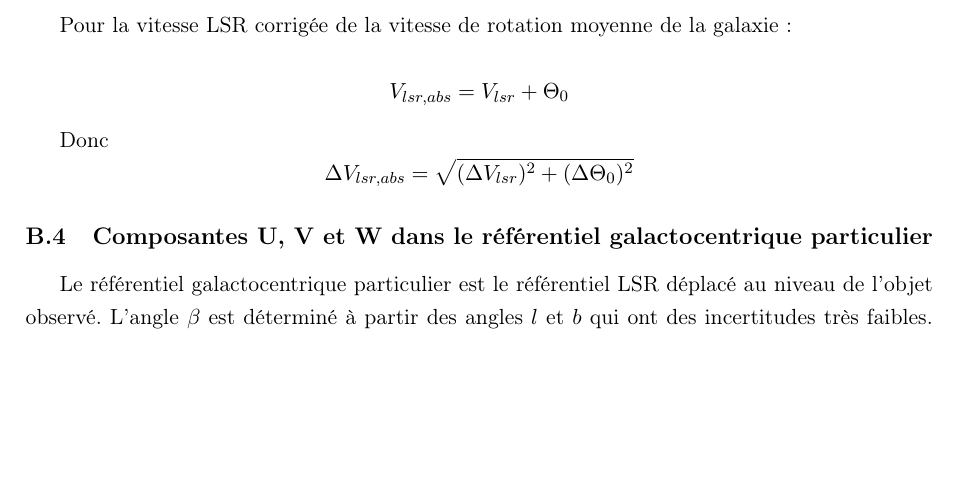
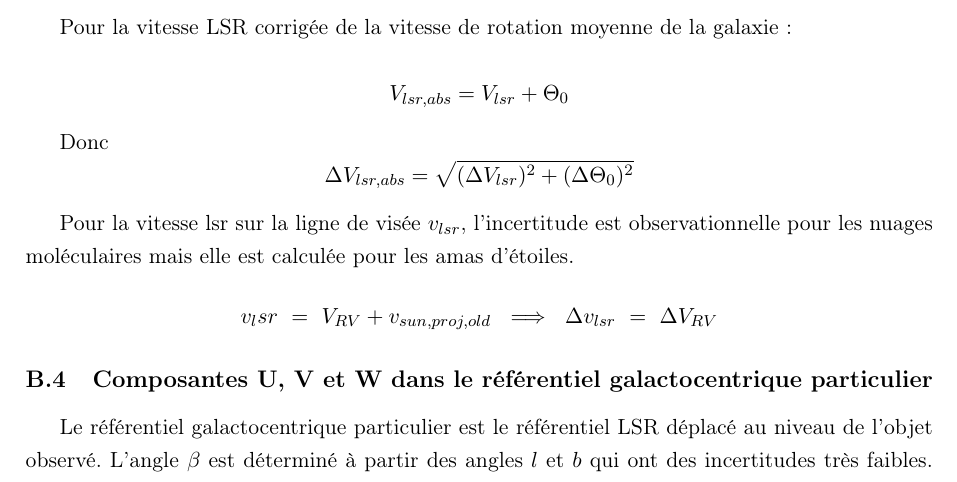
Before and after one commit to KyuriTaima/CygnusDynamics, a LaTeX paper (Rapport/Rapport de stage.tex): part of page 22 of 23 before the commit and part of page 22 of 24 after it, cut so that both start at the same text, the shorter picture padded with empty space. Compiled offline with pdfLaTeX.

Commit message:
Overleaf Connect auto-sync [2026-06-12 12:52:24]

```diff
--- a/Rapport/Rapport de stage.tex
+++ b/Rapport/Rapport de stage.tex
@@ -597,6 +597,9 @@
 
 	Donc $$\Delta V_{lsr,abs} = \sqrt{(\Delta V_{lsr})^2 + (\Delta \Theta_0)^2}$$
 
+	Pour la vitesse lsr sur la ligne de visée $v_{lsr}$, l'incertitude est observationnelle pour les nuages moléculaires mais elle est calculée pour les amas d'étoiles.
+	$$v_lsr \ = \ V_{RV} + v_{sun,proj,old} \ \implies \ \Delta v_{lsr} \ = \ \Delta V_{RV}$$
+
 	\subsection{Composantes U, V et W dans le référentiel galactocentrique particulier}
 	Le référentiel galactocentrique particulier est le référentiel LSR déplacé au niveau de l'objet observé. L'angle $\beta$ est déterminé à partir des angles $l$ et $b$ qui ont des incertitudes très faibles. Donc les incertitudes sur $\beta$ peuvent être négligées par rapport aux incertitudes sur les vitesses:
 	\begin{align}
```
